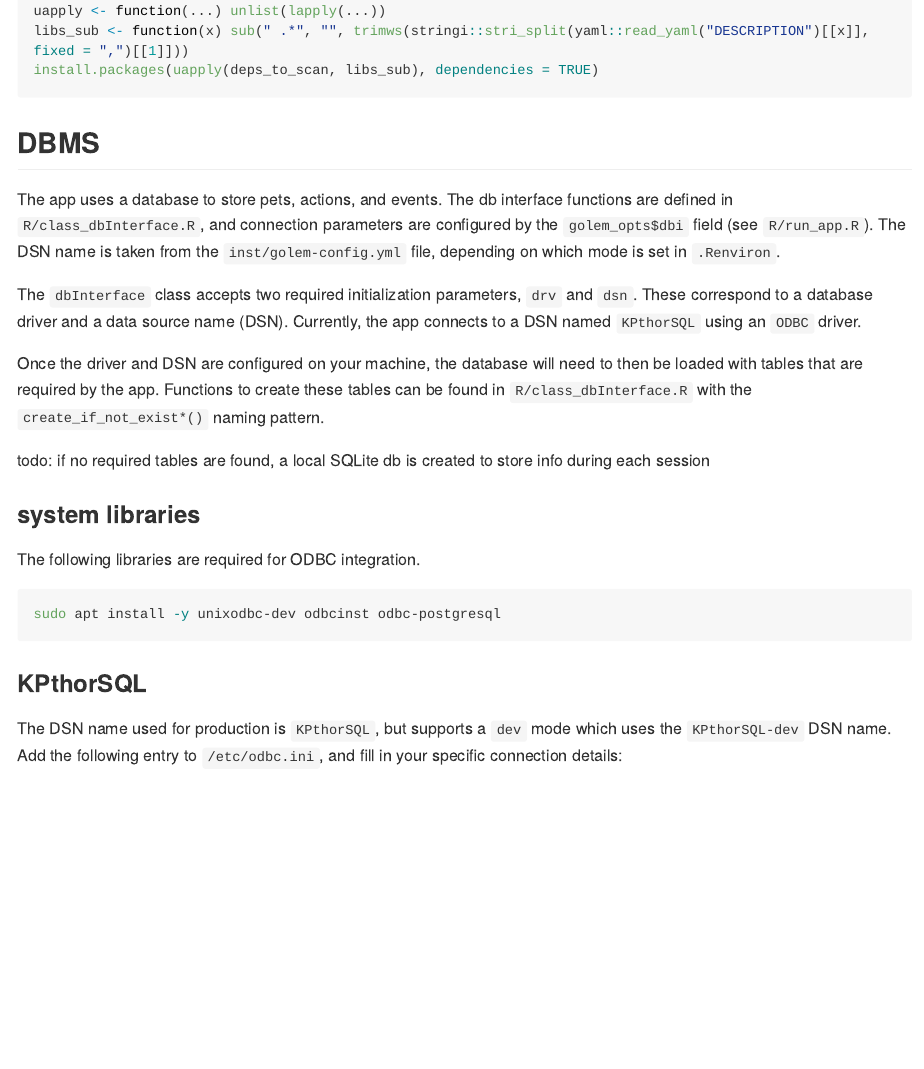
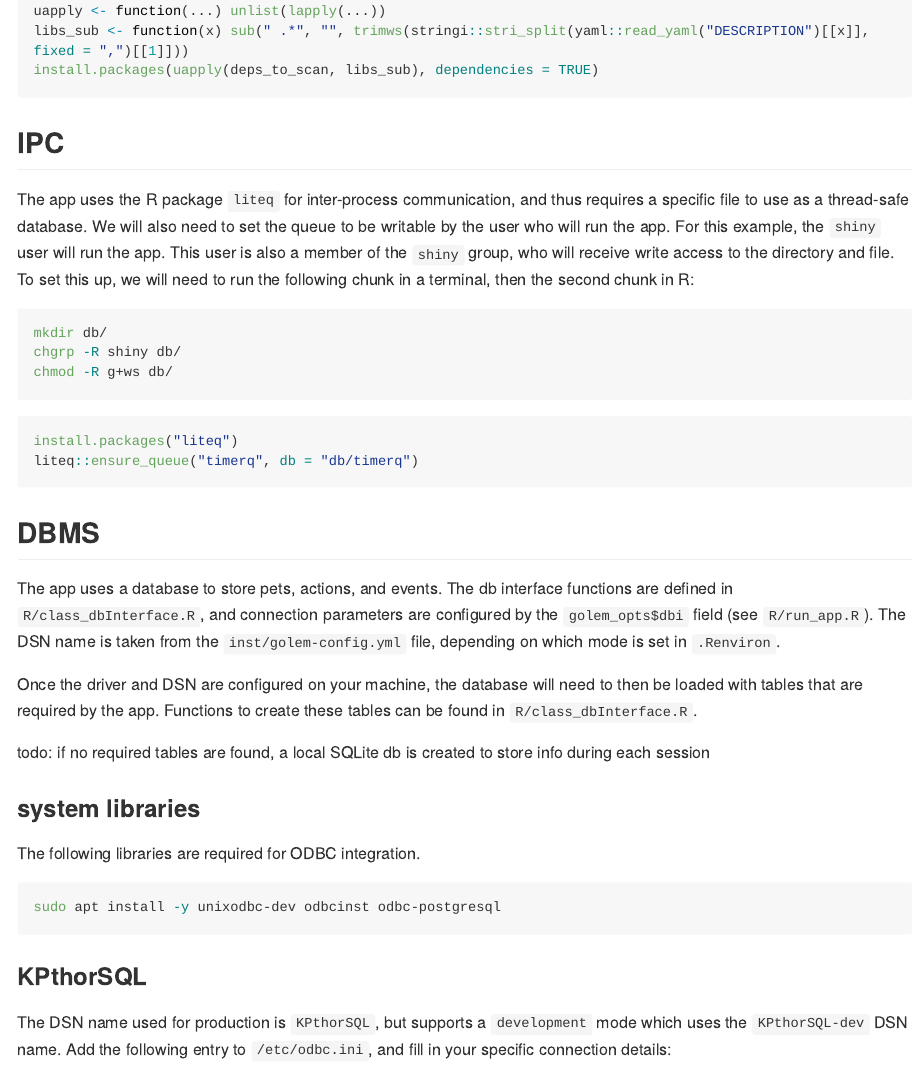
Before and after one commit to mhdzy/kpthor, an R Markdown document (README.Rmd): the page in a window 1100 px wide, from 600 px down. The pictures show the output file README.md that the author committed with the source, drawn offline in the style of GitHub; long lines of code are wrapped; badge pictures from the web are left out.

Commit message:
docs: update readme
Signed-off-by: mhdzy <mhdzy@users.noreply.github.com>

````diff
--- a/README.Rmd
+++ b/README.Rmd
@@ -41,12 +41,24 @@ libs_sub <- function(x) sub(" .*", "", trimws(stringi::stri_split(yaml::read_yam
 install.packages(uapply(deps_to_scan, libs_sub), dependencies = TRUE)
 ```
 
+## IPC
+The app uses the R package `liteq` for inter-process communication, and thus requires a specific file to use as a thread-safe database. We will also need to set the queue to be writable by the user who will run the app. For this example, the `shiny` user will run the app. This user is also a member of the `shiny` group, who will receive write access to the directory and file. To set this up, we will need to run the following chunk in a terminal, then the second chunk in R:
+
+``` sh
+mkdir db/
+chgrp -R shiny db/
+chmod -R g+ws db/
+```
+
+``` r
+install.packages("liteq")
+liteq::ensure_queue("timerq", db = "db/timerq")
+```
+
 ## DBMS
 The app uses a database to store pets, actions, and events. The db interface functions are defined in `R/class_dbInterface.R`, and connection parameters are configured by the `golem_opts$dbi` field (see `R/run_app.R`). The DSN name is taken from the `inst/golem-config.yml` file, depending on which mode is set in `.Renviron`.
 
-The `dbInterface` class accepts two required initialization parameters, `drv` and `dsn`. These correspond to a database driver and a data source name (DSN). Currently, the app connects to a DSN named `KPthorSQL` using an `ODBC` driver.
-
-Once the driver and DSN are configured on your machine, the database will need to then be loaded with tables that are required by the app. Functions to create these tables can be found in `R/class_dbInterface.R` with the `create_if_not_exist*()` naming pattern.
+Once the driver and DSN are configured on your machine, the database will need to then be loaded with tables that are required by the app. Functions to create these tables can be found in `R/class_dbInterface.R`.
 
 todo: if no required tables are found, a local SQLite db is created to store info during each session
 
@@ -58,7 +70,7 @@ sudo apt install -y unixodbc-dev odbcinst odbc-postgresql
 ```
 
 ### KPthorSQL
-The DSN name used for production is `KPthorSQL`, but supports a `dev` mode which uses the `KPthorSQL-dev` DSN name. Add the following entry to `/etc/odbc.ini`, and fill in your specific connection details:
+The DSN name used for production is `KPthorSQL`, but supports a `development` mode which uses the `KPthorSQL-dev` DSN name. Add the following entry to `/etc/odbc.ini`, and fill in your specific connection details:
 
 ``` ini
 [KPthorSQL]
````
Also changed, not shown: README.md.
